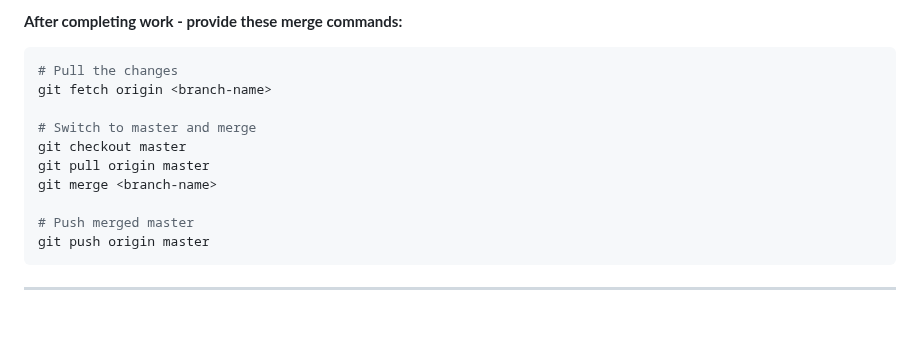
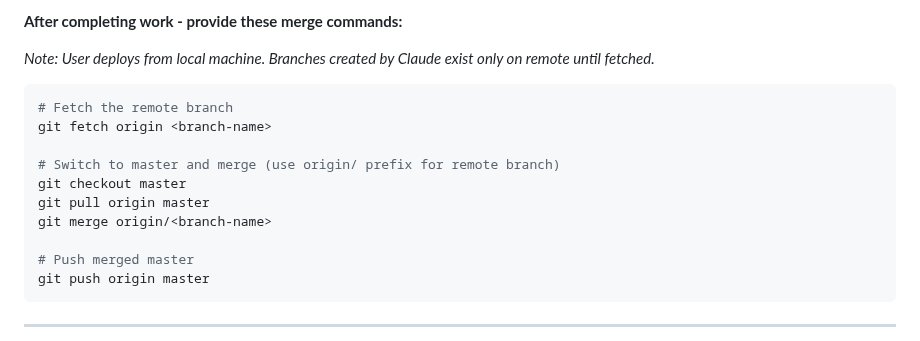
Before and after one commit to LaylaAddi/1983-law, a Markdown page: HANDOFF.md, the part around the change. GitHub-like rendering; blank space fills up the shorter version.

Commit message:
Update HANDOFF.md: clarify merge commands for remote branches

````diff
--- a/HANDOFF.md
+++ b/HANDOFF.md
@@ -1388,14 +1388,17 @@ The relief_sought section may not be saving properly when user clicks "Continue
 8. Repeat
 
 **After completing work - provide these merge commands:**
+
+*Note: User deploys from local machine. Branches created by Claude exist only on remote until fetched.*
+
 ```bash
-# Pull the changes
+# Fetch the remote branch
 git fetch origin <branch-name>
 
-# Switch to master and merge
+# Switch to master and merge (use origin/ prefix for remote branch)
 git checkout master
 git pull origin master
-git merge <branch-name>
+git merge origin/<branch-name>
 
 # Push merged master
 git push origin master
````
